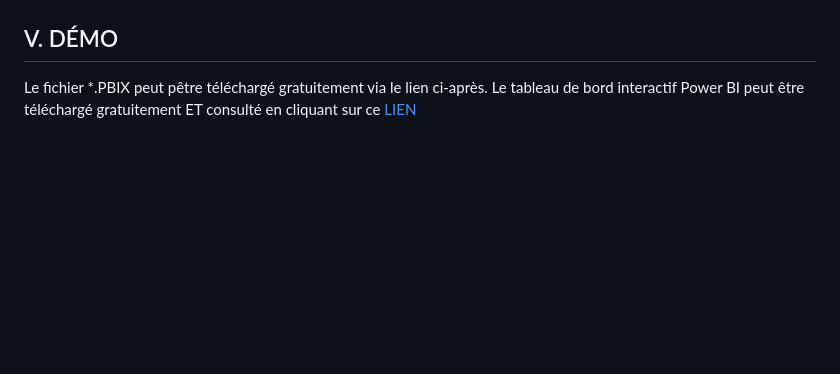
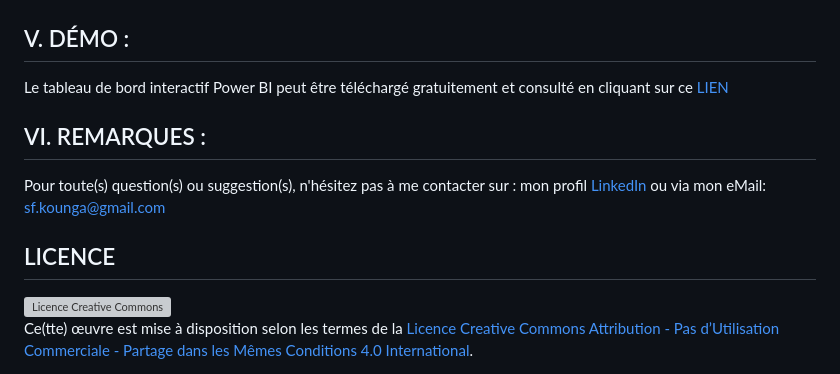
Before and after one commit to sfkounga/Analyse-SOS-Credit-et-SOS-Data, a Markdown page: README.md, the part around one of its changes. Drawn GitHub-style; blank space fills up the shorter version; grey boxes are pictures that could not be loaded.

```diff
--- a/README.md
+++ b/README.md
@@ -60,10 +60,20 @@ Les graphes ci-après sont des extraits du Dashboard développé et mis à dispo
 ![KPI][KPI_02]</br></br>
 
 
-## V. DÉMO</br>
-Le fichier *.PBIX peut pêtre téléchargé gratuitement via le lien ci-après.
-Le tableau de bord interactif Power BI peut être téléchargé gratuitement ET consulté en cliquant sur ce [LIEN][Dashboard]
+## V. DÉMO : </br>
+Le tableau de bord interactif Power BI peut être téléchargé gratuitement et consulté en cliquant sur ce [LIEN][Dashboard]
 
+
+
+## VI. REMARQUES : </br>
+Pour toute(s) question(s) ou suggestion(s), n'hésitez pas à me contacter sur :
+mon profil [LinkedIn][linkedin] ou via mon eMail: sf.kounga@gmail.com
+
+
+
+## LICENCE
+
+<a rel="license" href="http://creativecommons.org/licenses/by-nc-sa/4.0/"><img alt="Licence Creative Commons" style="border-width:0" src="https://i.creativecommons.org/l/by-nc-sa/4.0/88x31.png" /></a><br />Ce(tte) œuvre est mise à disposition selon les termes de la <a rel="license" href="http://creativecommons.org/licenses/by-nc-sa/4.0/">Licence Creative Commons Attribution - Pas d’Utilisation Commerciale - Partage dans les Mêmes Conditions 4.0 International</a>.
 </body
 
 <!-- Image Links -->
```
Also changed, not shown: other parts of README.md (+7 -2 lines).
